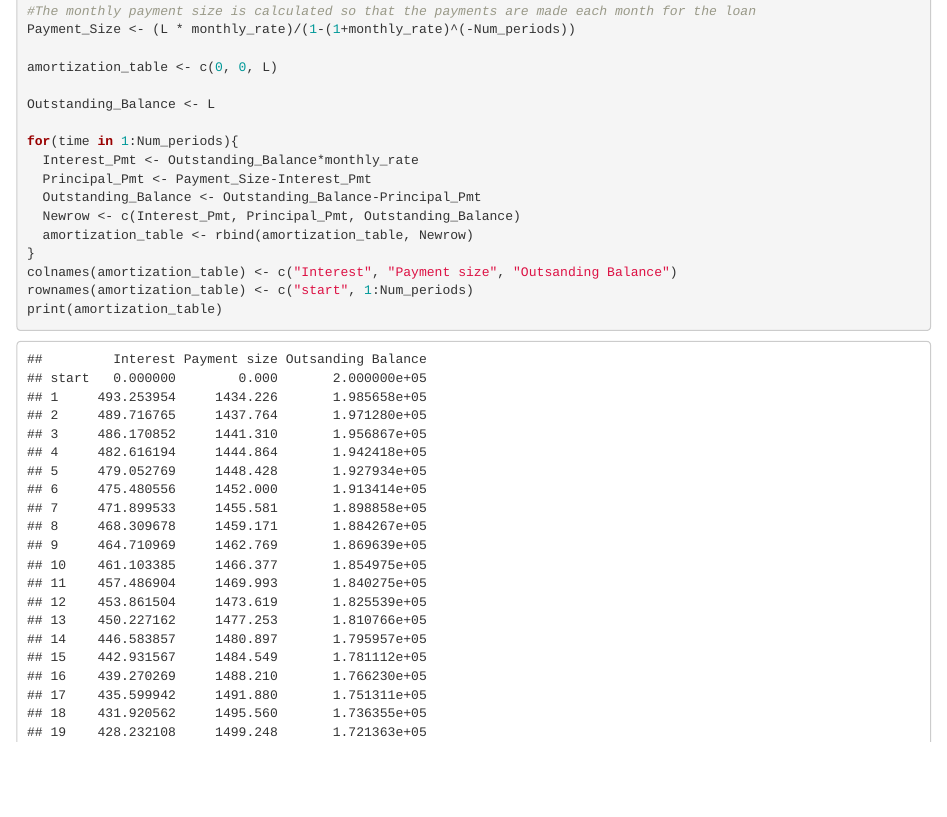
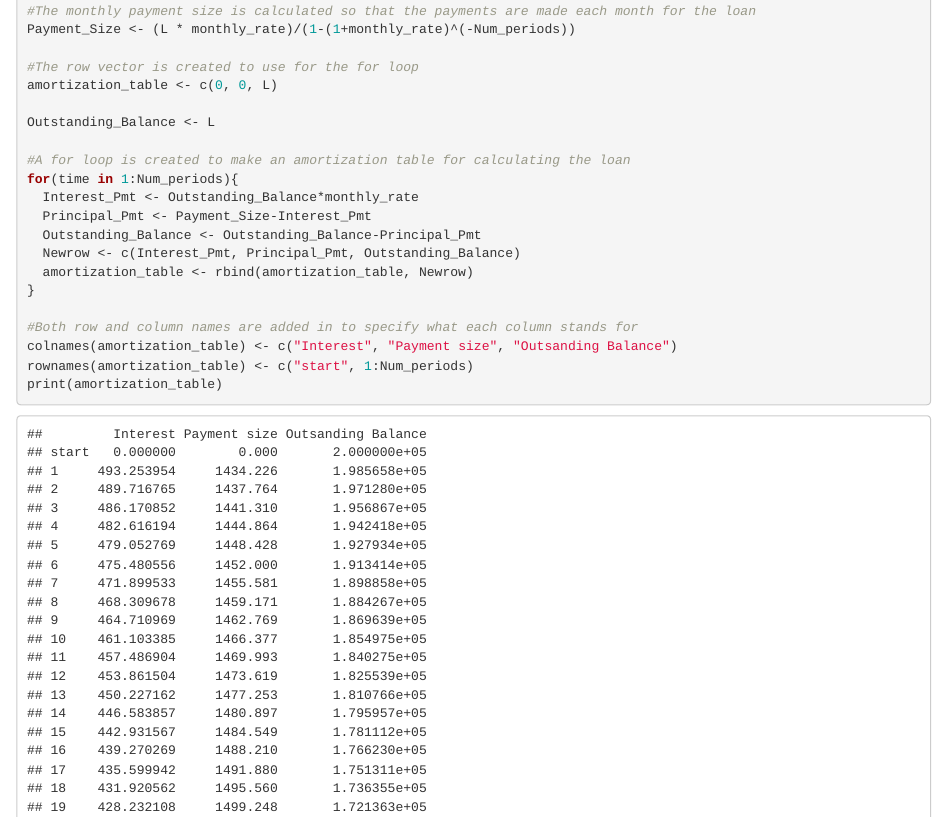
Before and after one commit to marco-lopiccolo/3618-Projects, an R Markdown document (Theory of Interest Project Assignment 2.Rmd): the page in a window 1100 px wide, from 250 px down. Rendered offline with R 4.5, knitr and Pandoc, with nearby package versions.

Commit message:
Update Theory of Interest Project Assignment 2.Rmd

```diff
--- a/Theory of Interest Project Assignment 2.Rmd
+++ b/Theory of Interest Project Assignment 2.Rmd
@@ -13,10 +13,12 @@ Num_periods <- n*12
 #The monthly payment size is calculated so that the payments are made each month for the loan
 Payment_Size <- (L * monthly_rate)/(1-(1+monthly_rate)^(-Num_periods))
 
+#The row vector is created to use for the for loop
 amortization_table <- c(0, 0, L)
 
 Outstanding_Balance <- L
 
+#A for loop is created to make an amortization table for calculating the loan
 for(time in 1:Num_periods){
   Interest_Pmt <- Outstanding_Balance*monthly_rate
   Principal_Pmt <- Payment_Size-Interest_Pmt
@@ -24,6 +26,8 @@ for(time in 1:Num_periods){
   Newrow <- c(Interest_Pmt, Principal_Pmt, Outstanding_Balance)
   amortization_table <- rbind(amortization_table, Newrow)
 }
+
+#Both row and column names are added in to specify what each column stands for
 colnames(amortization_table) <- c("Interest", "Payment size", "Outsanding Balance")
 rownames(amortization_table) <- c("start", 1:Num_periods)
 print(amortization_table)
```
